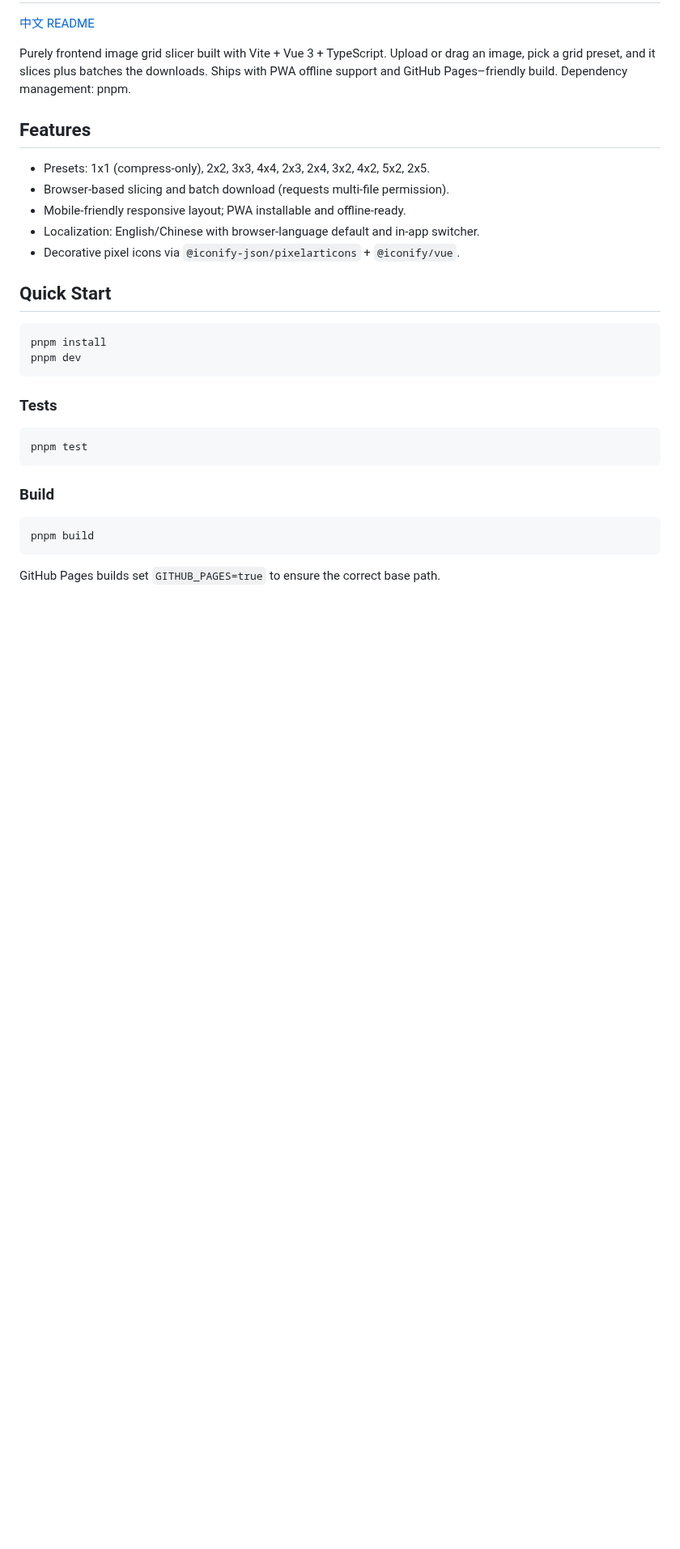
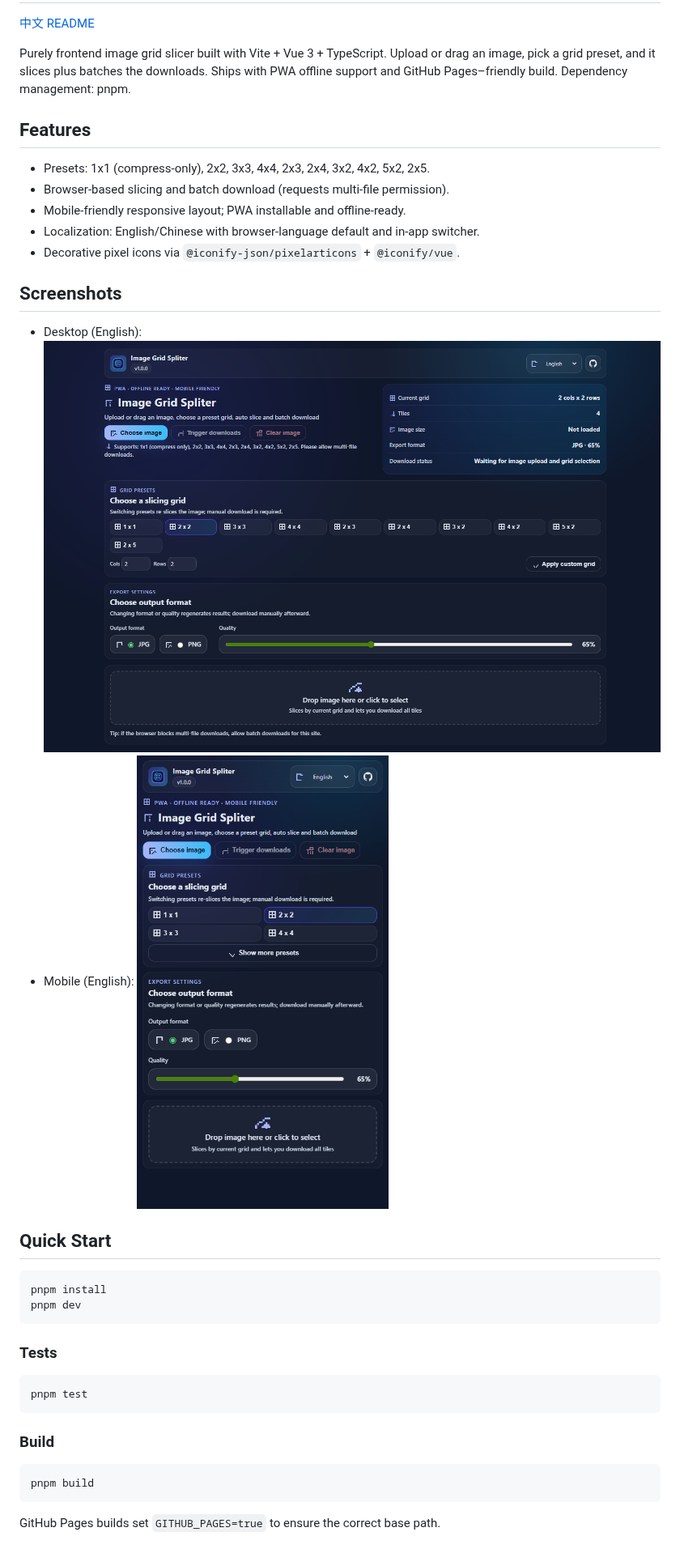
Before and after one commit to ccwq/image-grid-spliter, a Markdown page: README.md, the part around the change. Shown at 81% size. Rendered like a GitHub page; pictures changed too: docs/assets/app-desktop-en.png (added), docs/assets/app-mobile-en.png (added); blank space fills up the shorter version.

````diff
--- a/README.md
+++ b/README.md
@@ -10,6 +10,10 @@ Purely frontend image grid slicer built with Vite + Vue 3 + TypeScript. Upload o
 - Mobile-friendly responsive layout; PWA installable and offline-ready.
 - Localization: English/Chinese with browser-language default and in-app switcher.
 - Decorative pixel icons via `@iconify-json/pixelarticons` + `@iconify/vue`.
+
+## Screenshots
+- Desktop (English): ![Desktop English](docs/assets/app-desktop-en.png)
+- Mobile (English): ![Mobile English](docs/assets/app-mobile-en.png)
 
 ## Quick Start
 ```bash
````
Also changed, not shown: README.zh-cn.md (+4 -0 lines), docs/assets/app-desktop-zh.png (added), docs/assets/app-mobile-zh.png (added), 2 other files.
